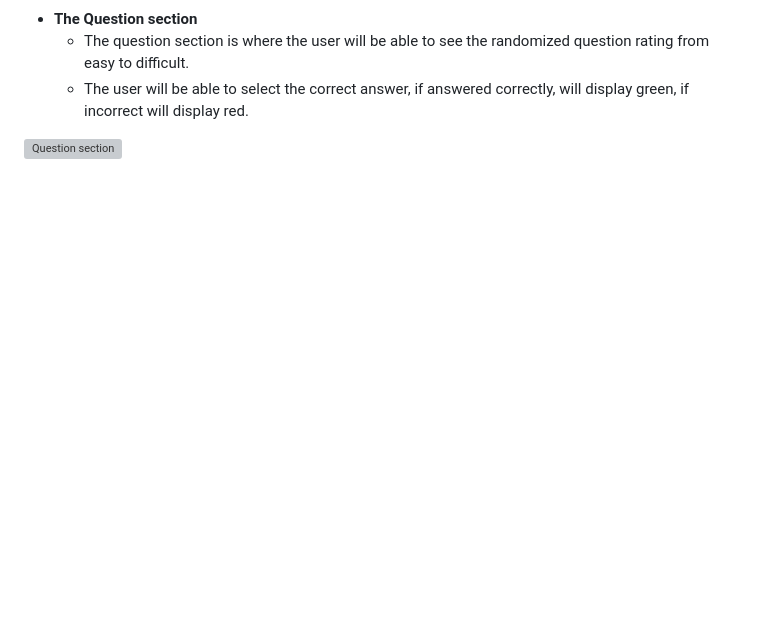
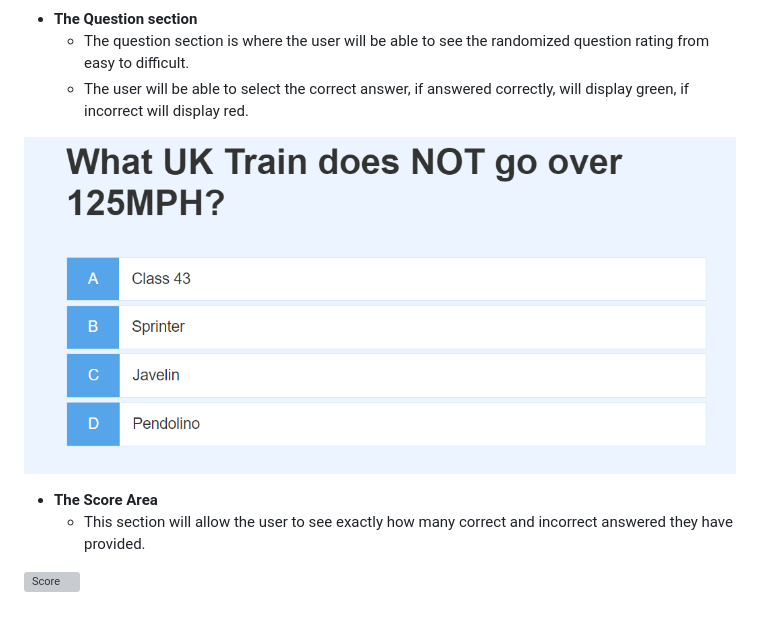
Before and after one commit to Tirths101/Turbo-Questionaire, a Markdown page: README.md, the part around the change. Rendered like a GitHub page; pictures changed too: images/Question-section.png (added); blank space fills up the shorter version; grey boxes are pictures that could not be loaded.

Commit message:
Add score area

```diff
--- a/README.md
+++ b/README.md
@@ -25,4 +25,9 @@ When you first arrive to the questionaire you will see the **Play** button and t
     - The question section is where the user will be able to see the randomized question rating from easy to difficult.
     - The user will be able to select the correct answer, if answered correctly, will display green, if incorrect will display red.
 
-![Question section](./images/)
+![Question section](./images/Question-section.png)
+
+- __The Score Area__
+    - This section will allow the user to see exactly how many correct and incorrect answered they have provided.
+
+![Score](./images/)
```
